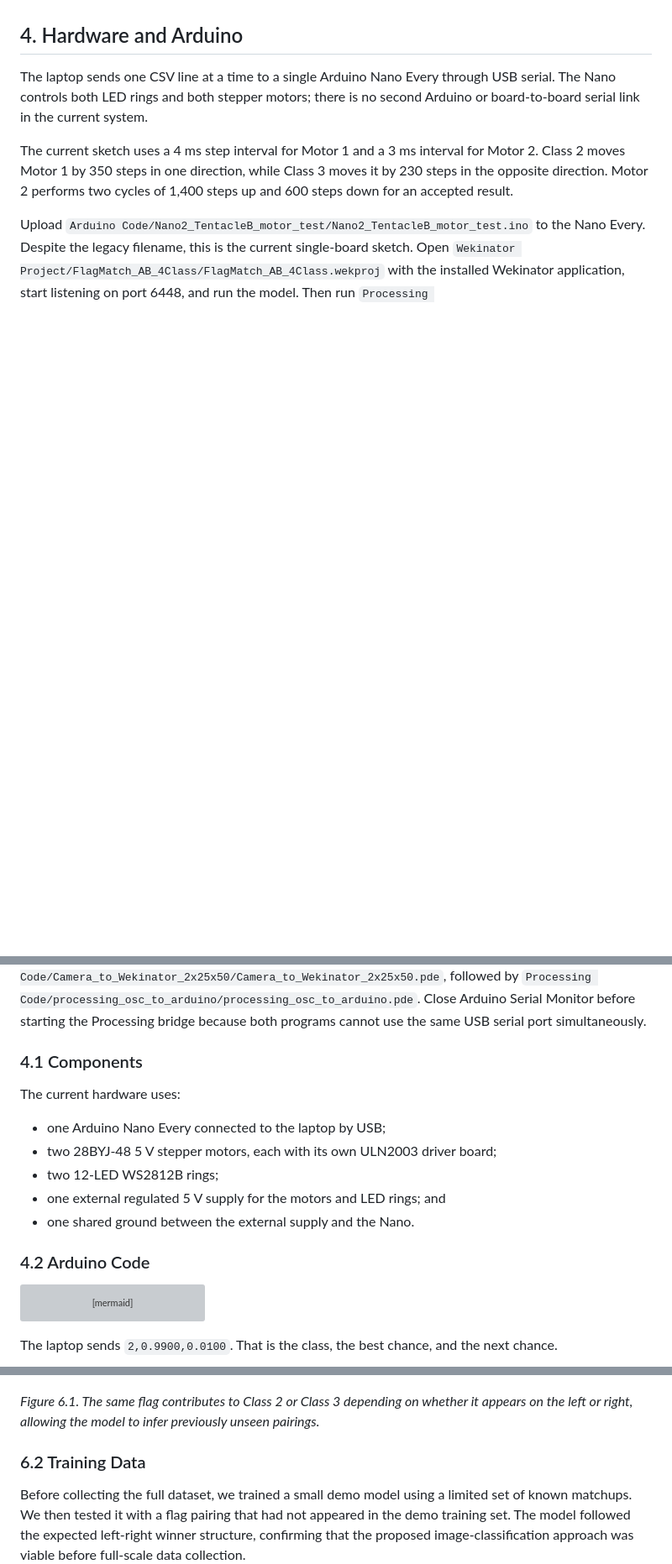
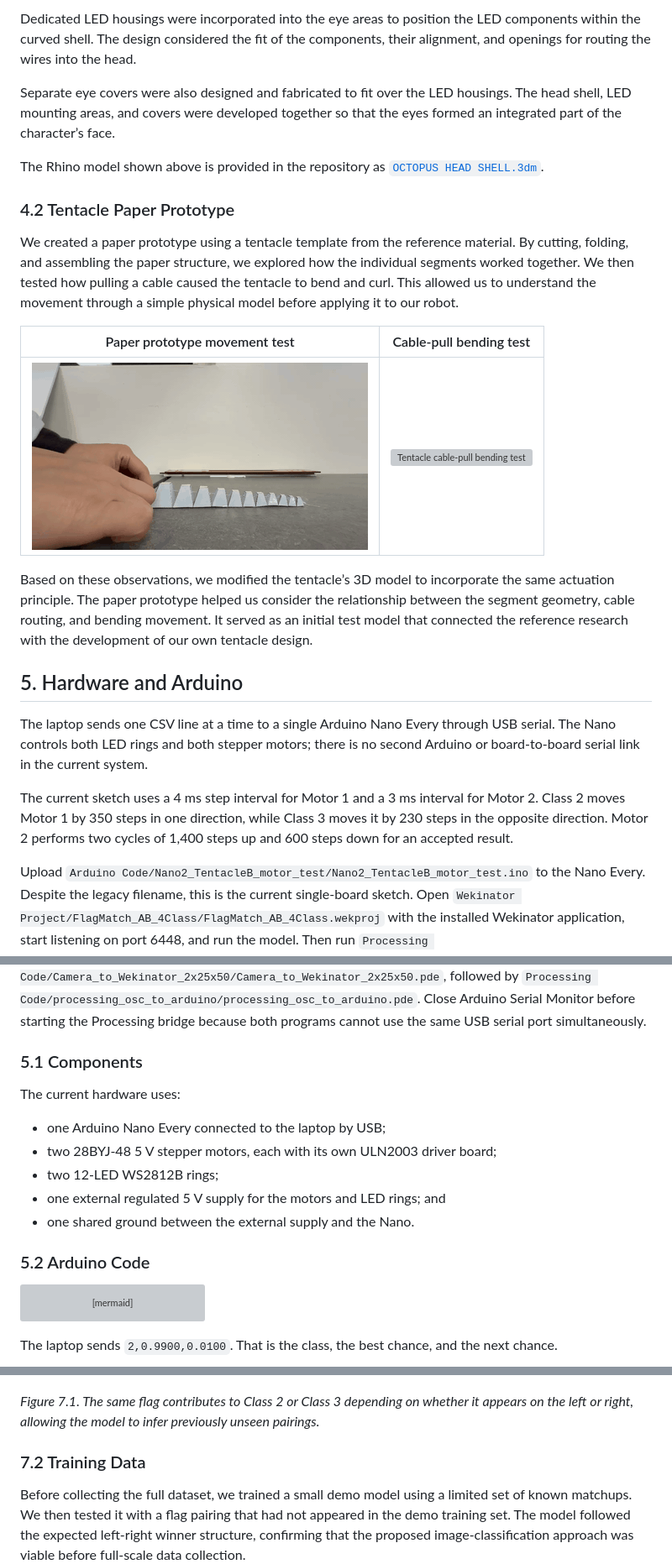
Before and after one commit to JoycelynDing/CPS-Group21-Paul-the-Octopus, a Markdown page: README.md, 3 parts joined by grey strips. Shown at 84% size. Drawn GitHub-style; pictures changed too: Image/tentacle-paper-prototype-1.gif (added); blank space fills up the shorter version; grey boxes are pictures that could not be loaded.

````diff
--- a/README.md
+++ b/README.md
@@ -264,6 +288,24 @@ The combination of directional rotation and two separate bending movements allow
+Dedicated LED housings were incorporated into the eye areas to position the LED components within the curved shell. The design considered the fit of the components, their alignment, and openings for routing the wires into the head.
+
+Separate eye covers were also designed and fabricated to fit over the LED housings. The head shell, LED mounting areas, and covers were developed together so that the eyes formed an integrated part of the character’s face.
+
+The Rhino model shown above is provided in the repository as [`OCTOPUS HEAD SHELL.3dm`](3D%20File/OCTOPUS%20HEAD%20SHELL.3dm).
+
+<a id="tentacle-paper-prototype"></a>
+
+### 4.2 Tentacle Paper Prototype
+
+We created a paper prototype using a tentacle template from the reference material. By cutting, folding, and assembling the paper structure, we explored how the individual segments worked together. We then tested how pulling a cable caused the tentacle to bend and curl. This allowed us to understand the movement through a simple physical model before applying it to our robot.
+
+| Paper prototype movement test | Cable-pull bending test |
+| :---: | :---: |
+| <img src="Image/tentacle-paper-prototype-1.gif" alt="Tentacle paper prototype movement test" width="100%"> | <img src="Image/tentacle-paper-prototype-2.gif" alt="Tentacle cable-pull bending test" width="100%"> |
+
+Based on these observations, we modified the tentacle’s 3D model to incorporate the same actuation principle. The paper prototype helped us consider the relationship between the segment geometry, cable routing, and bending movement. It served as an initial test model that connected the reference research with the development of our own tentacle design.
+
 <a id="hardware-and-arduino"></a>
 
-## 4. Hardware and Arduino
+## 5. Hardware and Arduino
 
 The laptop sends one CSV line at a time to a single Arduino Nano Every through USB serial. The Nano controls both LED rings and both stepper motors; there is no second Arduino or board-to-board serial link in the current system.
 
@@ -273,7 +315,7 @@ Upload `Arduino Code/Nano2_TentacleB_motor_test/Nano2_TentacleB_motor_test.ino`
 
 <a id="hardware-components"></a>
 
-### 4.1 Components
+### 5.1 Components
 
 The current hardware uses:
 
@@ -285,7 +327,7 @@ The current hardware uses:
 
 <a id="arduino-code"></a>
 
-### 4.2 Arduino Code
+### 5.2 Arduino Code
 
 ```mermaid
 flowchart LR
@@ -513,11 +555,11 @@ For matches with a winner, both left-right arrangements are recorded. If the win
 
 ![How the left-right classification structure supports unseen matchups](Image/2_half.jpg)
 
-*Figure 6.1. The same flag contributes to Class 2 or Class 3 depending on whether it appears on the left or right, allowing the model to infer previously unseen pairings.*
+*Figure 7.1. The same flag contributes to Class 2 or Class 3 depending on whether it appears on the left or right, allowing the model to infer previously unseen pairings.*
 
 <a id="ml-training-data"></a>
 
-### 6.2 Training Data
+### 7.2 Training Data
 
 Before collecting the full dataset, we trained a small demo model using a limited set of known matchups. We then tested it with a flag pairing that had not appeared in the demo training set. The model followed the expected left-right winner structure, confirming that the proposed image-classification approach was viable before full-scale data collection.
 
````
Also changed, not shown: other parts of README.md (+74 -36 lines), 2 other files.
